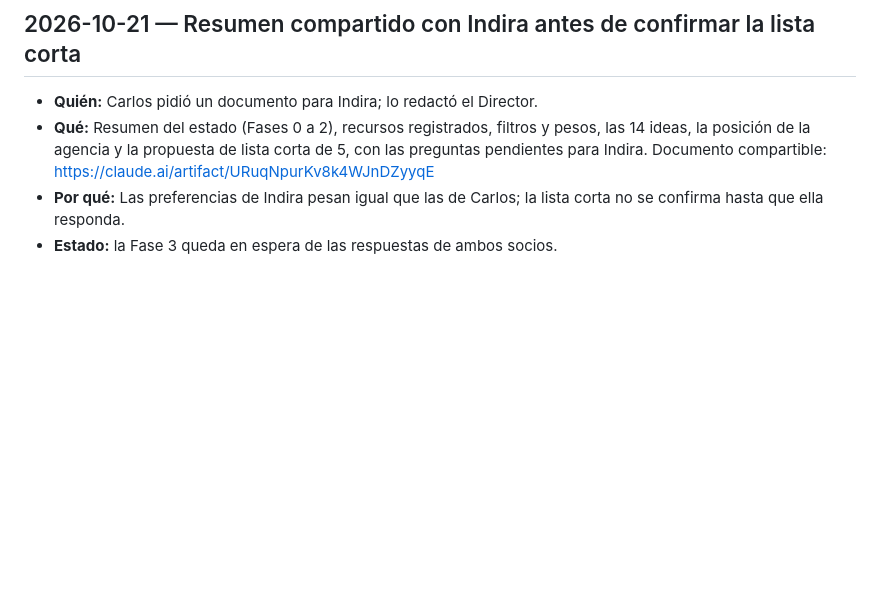
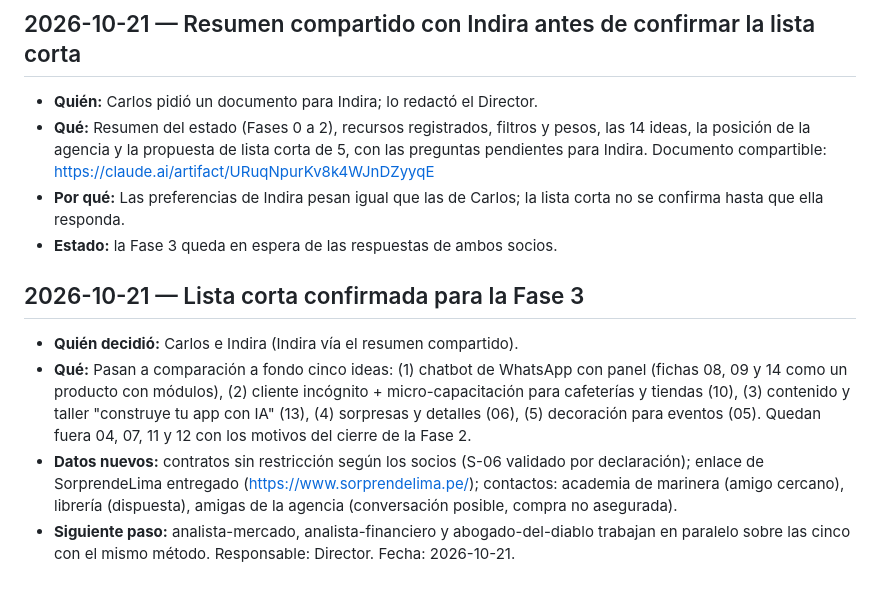
Before and after one commit to Darknow-web/Aplicativo-UPN-Talent-Lab, a Markdown page: expediente/decisiones.md, the part around the change. GitHub-like rendering; blank space fills up the shorter version.

Commit message:
Confirmar lista corta de 5 ideas y cerrar pendientes antes de la Fase 3
Co-Authored-By: Claude Fable 5.1 <noreply@anthropic.com>
Claude-Session: https://claude.ai/code/session_01DnYwdmUyWzSh25Fw26GaBE

```diff
--- a/expediente/decisiones.md
+++ b/expediente/decisiones.md
@@ -45,3 +45,9 @@
 - **Qué:** Resumen del estado (Fases 0 a 2), recursos registrados, filtros y pesos, las 14 ideas, la posición de la agencia y la propuesta de lista corta de 5, con las preguntas pendientes para Indira. Documento compartible: https://claude.ai/artifact/URuqNpurKv8k4WJnDZyyqE
 - **Por qué:** Las preferencias de Indira pesan igual que las de Carlos; la lista corta no se confirma hasta que ella responda.
 - **Estado:** la Fase 3 queda en espera de las respuestas de ambos socios.
+
+## 2026-10-21 — Lista corta confirmada para la Fase 3
+- **Quién decidió:** Carlos e Indira (Indira vía el resumen compartido).
+- **Qué:** Pasan a comparación a fondo cinco ideas: (1) chatbot de WhatsApp con panel (fichas 08, 09 y 14 como un producto con módulos), (2) cliente incógnito + micro-capacitación para cafeterías y tiendas (10), (3) contenido y taller "construye tu app con IA" (13), (4) sorpresas y detalles (06), (5) decoración para eventos (05). Quedan fuera 04, 07, 11 y 12 con los motivos del cierre de la Fase 2.
+- **Datos nuevos:** contratos sin restricción según los socios (S-06 validado por declaración); enlace de SorprendeLima entregado (https://www.sorprendelima.pe/); contactos: academia de marinera (amigo cercano), librería (dispuesta), amigas de la agencia (conversación posible, compra no asegurada).
+- **Siguiente paso:** analista-mercado, analista-financiero y abogado-del-diablo trabajan en paralelo sobre las cinco con el mismo método. Responsable: Director. Fecha: 2026-10-21.
```
Also changed, not shown: expediente/00-perfil-socios.md (+3 -3 lines), expediente/supuestos.md (+2 -2 lines).
